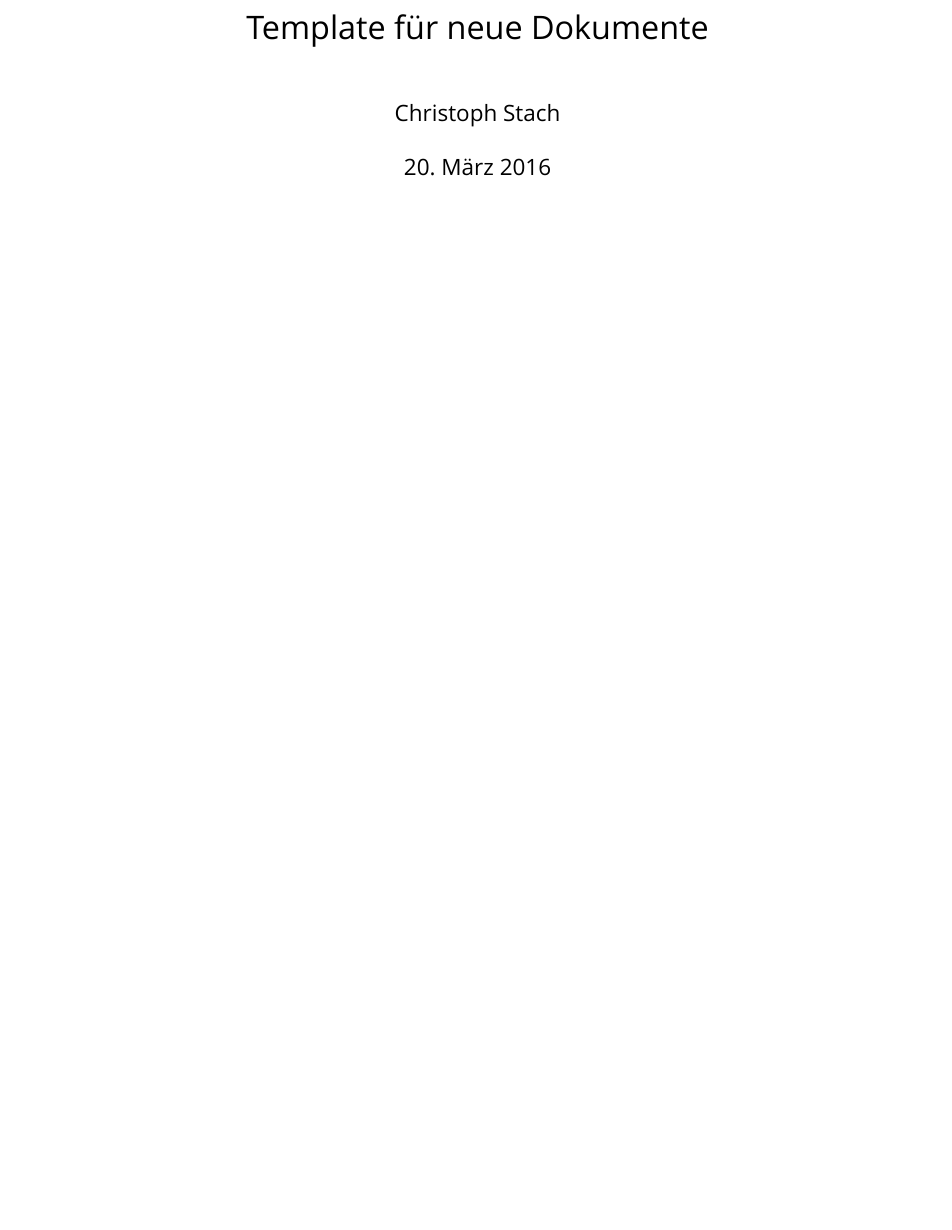
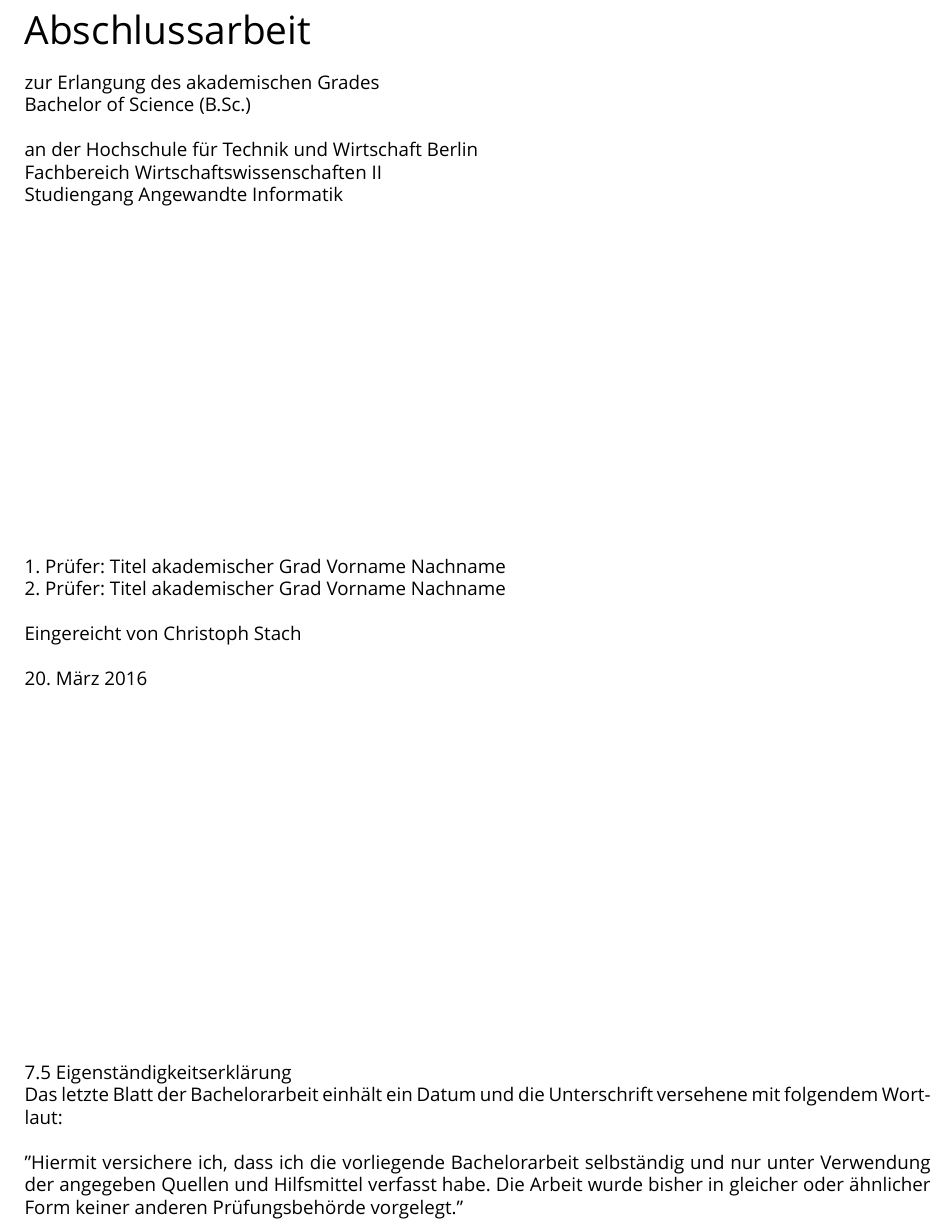
Before and after one commit to christophstach/latex-htw-template, a LaTeX document (index.tex, which reads config/parameters.tex, content/deckblatt.tex): part of page 1 of 5, cut at the place of the change, the shorter picture padded with empty space. Compiled offline with XeLaTeX; a missing font is replaced by an installed copy or a similar font.

Commit message:
Deckblatt erstellt
Deckblatt nach den Richtlinien der Bachelorarbeit bei der HTW Berlin erstellt.

```diff
--- a/config/parameters.tex
+++ b/config/parameters.tex
@@ -6,3 +6,8 @@
 	includehead,
 	includefoot
 }
+
+\newlength\tindent
+\setlength{\tindent}{\parindent}
+\setlength{\parindent}{0pt}
+\renewcommand{\indent}{\hspace*{\tindent}}
--- a/content/deckblatt.tex
+++ b/content/deckblatt.tex
@@ -1,4 +1,33 @@
-\maketitle
+\begin{titlepage}
+	\huge{Abschlussarbeit}\newline
+	\newline
+	\normalsize
+	zur Erlangung des akademischen Grades\newline
+	Bachelor of Science (B.Sc.)\newline
 
-\thispagestyle{empty}
-\pagebreak
+
+
+
+	an der Hochschule für Technik und Wirtschaft Berlin\newline
+	Fachbereich Wirtschaftswissenschaften II\newline
+	Studiengang Angewandte Informatik
+
+	\vfill
+
+	1. Prüfer: Titel akademischer Grad Vorname Nachname\newline
+	2. Prüfer: Titel akademischer Grad Vorname Nachname\newline
+	\newline
+	Eingereicht von Christoph Stach\newline
+	\newline
+	\today\newline
+
+	\vfill
+
+	7.5 Eigenständigkeitserklärung\newline
+	Das letzte Blatt der Bachelorarbeit einhält ein Datum und die Unterschrift versehene mit folgendem Wortlaut:\newline
+	\newline
+	"Hiermit versichere ich, dass ich die vorliegende Bachelorarbeit selbständig und nur unter Verwendung der angegeben Quellen und Hilfsmittel verfasst habe. Die Arbeit wurde bisher in gleicher oder ähnlicher Form keiner anderen Prüfungsbehörde vorgelegt."\newline
+	\newline
+	\thispagestyle{empty}
+	\pagebreak
+\end{titlepage}
```
